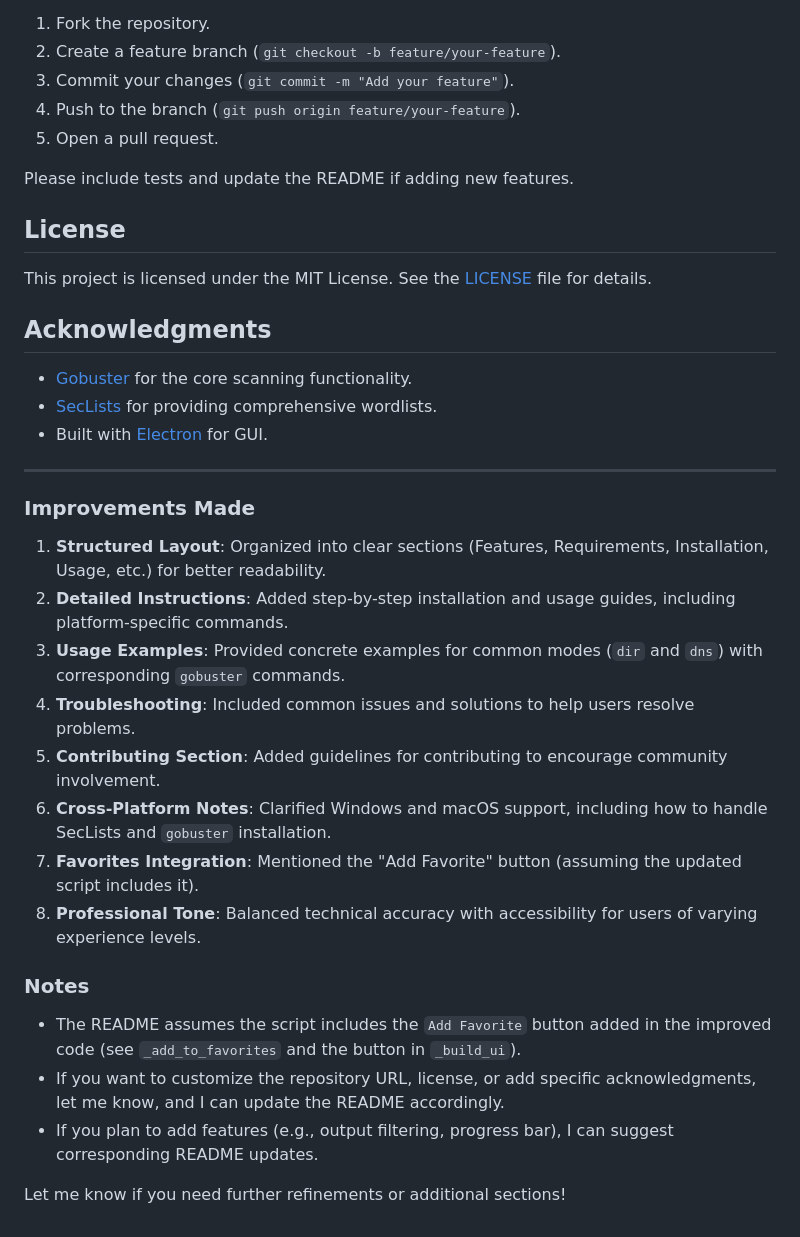
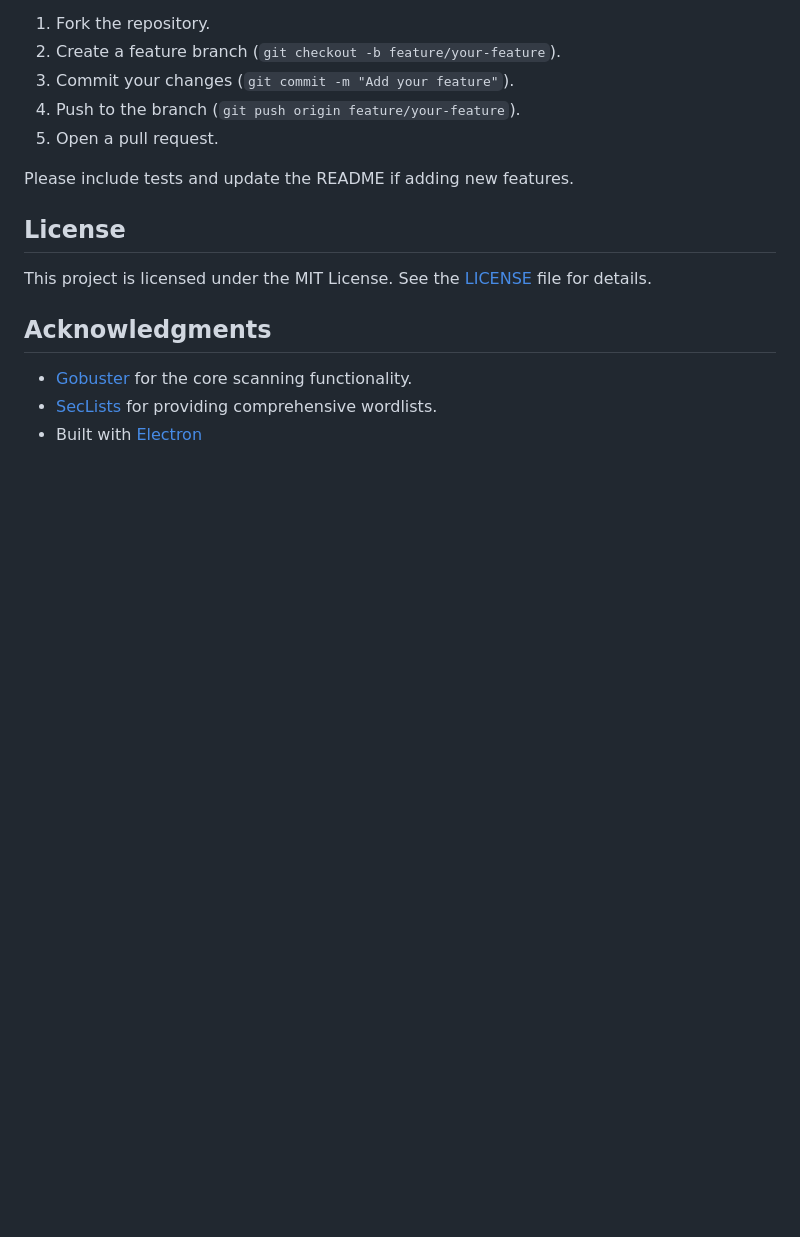
Before and after one commit to ali00209/gobuster-gui, a Markdown page: readme.md, the part around the change. GitHub-like rendering; blank space fills up the shorter version.

Commit message:
update: readme

```diff
--- a/readme.md
+++ b/readme.md
@@ -163,24 +163,4 @@ This project is licensed under the MIT License. See the [LICENSE](LICENSE) file
 
 - [Gobuster](https://github.com/OJ/gobuster) for the core scanning functionality.
 - [SecLists](https://github.com/danielmiessler/SecLists) for providing comprehensive wordlists.
-- Built with [Electron](https://www.electronjs.org/docs/latest) for GUI.
-
----
-
-### Improvements Made
-
-1. **Structured Layout**: Organized into clear sections (Features, Requirements, Installation, Usage, etc.) for better readability.
-2. **Detailed Instructions**: Added step-by-step installation and usage guides, including platform-specific commands.
-3. **Usage Examples**: Provided concrete examples for common modes (`dir` and `dns`) with corresponding `gobuster` commands.
-4. **Troubleshooting**: Included common issues and solutions to help users resolve problems.
-5. **Contributing Section**: Added guidelines for contributing to encourage community involvement.
-6. **Cross-Platform Notes**: Clarified Windows and macOS support, including how to handle SecLists and `gobuster` installation.
-7. **Favorites Integration**: Mentioned the "Add Favorite" button (assuming the updated script includes it).
-8. **Professional Tone**: Balanced technical accuracy with accessibility for users of varying experience levels.
-
-### Notes
-- The README assumes the script includes the `Add Favorite` button added in the improved code (see `_add_to_favorites` and the button in `_build_ui`).
-- If you want to customize the repository URL, license, or add specific acknowledgments, let me know, and I can update the README accordingly.
-- If you plan to add features (e.g., output filtering, progress bar), I can suggest corresponding README updates.
-
-Let me know if you need further refinements or additional sections!
+- Built with [Electron](https://www.electronjs.org/docs/latest)
```
